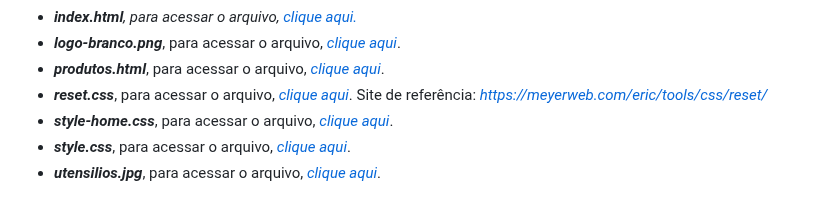
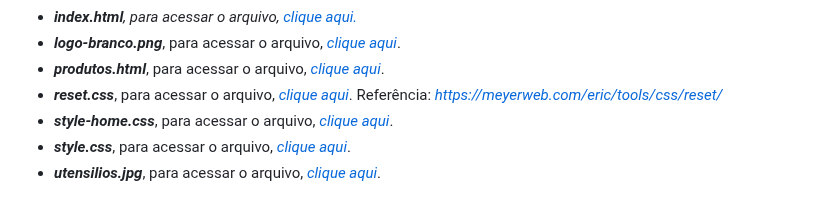
Before and after one commit to rodrigorissettoterra/HTML-e-CSS, a Markdown page: README.md, the part around the change. Drawn GitHub-style.

```diff
--- a/README.md
+++ b/README.md
@@ -10,7 +10,7 @@ Projeto de um site de barbearia, chamada <strong>Barbearia Braba.</strong> Arqui
  	<li><em><strong>index.html</strong></em><em>, para acessar o arquivo, <a href="https://github.com/rodrigorissettoterra/HTML-e-CSS/blob/main/index.html" target="_blank" rel="nofollow noopener noreferrer">clique aqui.</a></em></li>
  	<li><em><strong>logo-branco.png</strong></em>, para acessar o arquivo, <a href="https://github.com/rodrigorissettoterra/HTML-e-CSS/blob/main/logo-branco.png" target="_blank" rel="nofollow noopener noreferrer"><span style="text-decoration: underline;"><em>clique aqui</em></span></a>.</li>
  	<li><em><strong>produtos.html</strong></em>, para acessar o arquivo, <a href="https://github.com/rodrigorissettoterra/HTML-e-CSS/blob/main/produtos.html" target="_blank" rel="nofollow noopener noreferrer"><span style="text-decoration: underline;"><em>clique aqui</em></span></a>.</li>
- 	<li><em><strong>reset.css</strong></em>, para acessar o arquivo, <a href="https://github.com/rodrigorissettoterra/HTML-e-CSS/blob/main/reset.css" target="_blank" rel="nofollow noopener noreferrer"><span style="text-decoration: underline;"><em>clique aqui</em></span></a>. Site de referência: <em><a href="https://meyerweb.com/eric/tools/css/reset/" target="_blank" rel="nofollow noopener noreferrer">https://meyerweb.com/eric/tools/css/reset/</em></a></li>
+ 	<li><em><strong>reset.css</strong></em>, para acessar o arquivo, <a href="https://github.com/rodrigorissettoterra/HTML-e-CSS/blob/main/reset.css" target="_blank" rel="nofollow noopener noreferrer"><span style="text-decoration: underline;"><em>clique aqui</em></span></a>. Referência: <em><a href="https://meyerweb.com/eric/tools/css/reset/" target="_blank" rel="nofollow noopener noreferrer">https://meyerweb.com/eric/tools/css/reset/</em></a></li>
  	<li><em><strong>style-home.css</strong></em>, para acessar o arquivo, <a href="https://github.com/rodrigorissettoterra/HTML-e-CSS/blob/main/style-home.css" target="_blank" rel="nofollow noopener noreferrer"><span style="text-decoration: underline;"><em>clique aqui</em></span></a>.</li>
  	<li><em><strong>style.css</strong></em>, para acessar o arquivo, <a href="https://github.com/rodrigorissettoterra/HTML-e-CSS/blob/main/style.css" target="_blank" rel="nofollow noopener noreferrer"><span style="text-decoration: underline;"><em>clique aqui</em></span></a>.</li>
  	<li><em><strong>utensilios.jpg</strong></em>, para acessar o arquivo, <a href="https://github.com/rodrigorissettoterra/HTML-e-CSS/blob/main/utensilios.jpg" target="_blank" rel="nofollow noopener noreferrer"><span style="text-decoration: underline;"><em>clique aqui</em></span></a>.</li>
```
